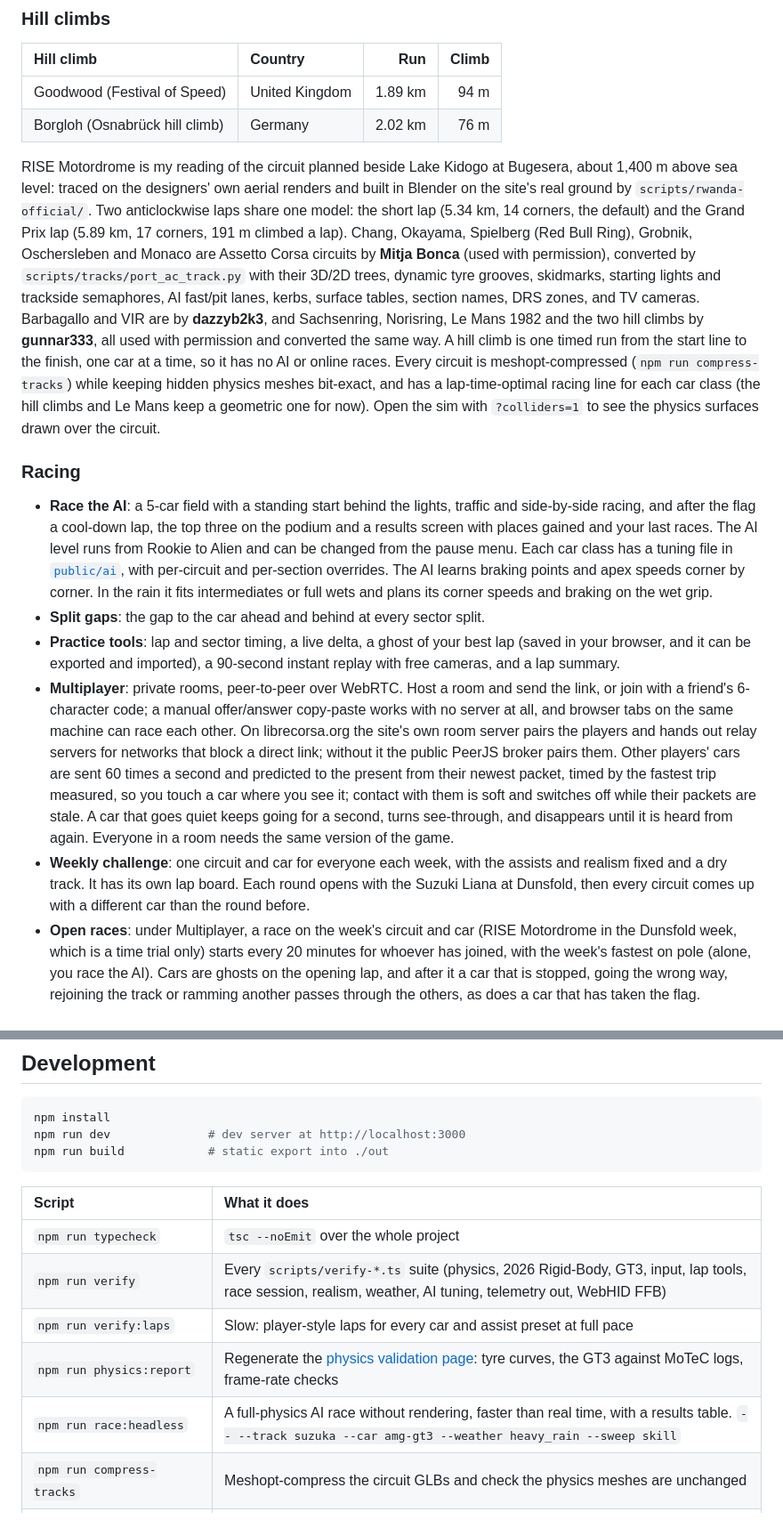
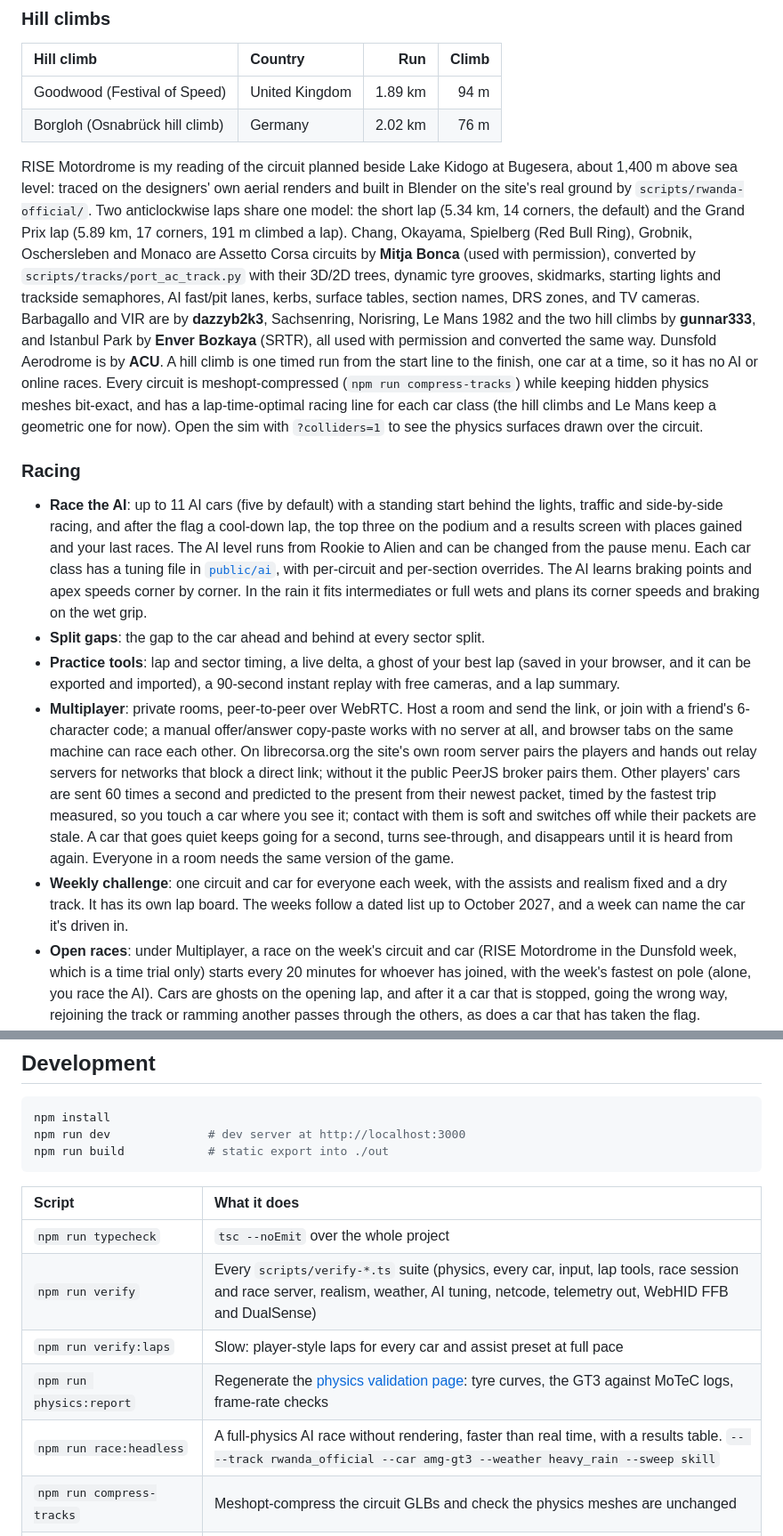
Before and after one commit to KhazP/librecorsa, a Markdown page: README.md, 2 parts joined by grey strips. Shown at 89% size. Drawn GitHub-style.

```diff
--- a/README.md
+++ b/README.md
@@ -101,14 +103,14 @@ Each car has its own cockpit, steering wheel and shift lights, plus a multi-laye
 | Goodwood (Festival of Speed) | United Kingdom | 1.89 km | 94 m |
 | Borgloh (Osnabrück hill climb) | Germany | 2.02 km | 76 m |
 
-RISE Motordrome is my reading of the circuit planned beside Lake Kidogo at Bugesera, about 1,400 m above sea level: traced on the designers' own aerial renders and built in Blender on the site's real ground by `scripts/rwanda-official/`. Two anticlockwise laps share one model: the short lap (5.34 km, 14 corners, the default) and the Grand Prix lap (5.89 km, 17 corners, 191 m climbed a lap). Chang, Okayama, Spielberg (Red Bull Ring), Grobnik, Oschersleben and Monaco are Assetto Corsa circuits by **Mitja Bonca** (used with permission), converted by `scripts/tracks/port_ac_track.py` with their 3D/2D trees, dynamic tyre grooves, skidmarks, starting lights and trackside semaphores, AI fast/pit lanes, kerbs, surface tables, section names, DRS zones, and TV cameras. Barbagallo and VIR are by **dazzyb2k3**, and Sachsenring, Norisring, Le Mans 1982 and the two hill climbs by **gunnar333**, all used with permission and converted the same way. A hill climb is one timed run from the start line to the finish, one car at a time, so it has no AI or online races. Every circuit is meshopt-compressed (`npm run compress-tracks`) while keeping hidden physics meshes bit-exact, and has a lap-time-optimal racing line for each car class (the hill climbs and Le Mans keep a geometric one for now). Open the sim with `?colliders=1` to see the physics surfaces drawn over the circuit.
+RISE Motordrome is my reading of the circuit planned beside Lake Kidogo at Bugesera, about 1,400 m above sea level: traced on the designers' own aerial renders and built in Blender on the site's real ground by `scripts/rwanda-official/`. Two anticlockwise laps share one model: the short lap (5.34 km, 14 corners, the default) and the Grand Prix lap (5.89 km, 17 corners, 191 m climbed a lap). Chang, Okayama, Spielberg (Red Bull Ring), Grobnik, Oschersleben and Monaco are Assetto Corsa circuits by **Mitja Bonca** (used with permission), converted by `scripts/tracks/port_ac_track.py` with their 3D/2D trees, dynamic tyre grooves, skidmarks, starting lights and trackside semaphores, AI fast/pit lanes, kerbs, surface tables, section names, DRS zones, and TV cameras. Barbagallo and VIR are by **dazzyb2k3**, Sachsenring, Norisring, Le Mans 1982 and the two hill climbs by **gunnar333**, and Istanbul Park by **Enver Bozkaya** (SRTR), all used with permission and converted the same way. Dunsfold Aerodrome is by **ACU**. A hill climb is one timed run from the start line to the finish, one car at a time, so it has no AI or online races. Every circuit is meshopt-compressed (`npm run compress-tracks`) while keeping hidden physics meshes bit-exact, and has a lap-time-optimal racing line for each car class (the hill climbs and Le Mans keep a geometric one for now). Open the sim with `?colliders=1` to see the physics surfaces drawn over the circuit.
 
 ### Racing
-- **Race the AI**: a 5-car field with a standing start behind the lights, traffic and side-by-side racing, and after the flag a cool-down lap, the top three on the podium and a results screen with places gained and your last races. The AI level runs from Rookie to Alien and can be changed from the pause menu. Each car class has a tuning file in [`public/ai`](public/ai), with per-circuit and per-section overrides. The AI learns braking points and apex speeds corner by corner. In the rain it fits intermediates or full wets and plans its corner speeds and braking on the wet grip.
+- **Race the AI**: up to 11 AI cars (five by default) with a standing start behind the lights, traffic and side-by-side racing, and after the flag a cool-down lap, the top three on the podium and a results screen with places gained and your last races. The AI level runs from Rookie to Alien and can be changed from the pause menu. Each car class has a tuning file in [`public/ai`](public/ai), with per-circuit and per-section overrides. The AI learns braking points and apex speeds corner by corner. In the rain it fits intermediates or full wets and plans its corner speeds and braking on the wet grip.
 - **Split gaps**: the gap to the car ahead and behind at every sector split.
 - **Practice tools**: lap and sector timing, a live delta, a ghost of your best lap (saved in your browser, and it can be exported and imported), a 90-second instant replay with free cameras, and a lap summary.
 - **Multiplayer**: private rooms, peer-to-peer over WebRTC. Host a room and send the link, or join with a friend's 6-character code; a manual offer/answer copy-paste works with no server at all, and browser tabs on the same machine can race each other. On librecorsa.org the site's own room server pairs the players and hands out relay servers for networks that block a direct link; without it the public PeerJS broker pairs them. Other players' cars are sent 60 times a second and predicted to the present from their newest packet, timed by the fastest trip measured, so you touch a car where you see it; contact with them is soft and switches off while their packets are stale. A car that goes quiet keeps going for a second, turns see-through, and disappears until it is heard from again. Everyone in a room needs the same version of the game.
-- **Weekly challenge**: one circuit and car for everyone each week, with the assists and realism fixed and a dry track. It has its own lap board. Each round opens with the Suzuki Liana at Dunsfold, then every circuit comes up with a different car than the round before.
+- **Weekly challenge**: one circuit and car for everyone each week, with the assists and realism fixed and a dry track. It has its own lap board. The weeks follow a dated list up to October 2027, and a week can name the car it's driven in.
 - **Open races**: under Multiplayer, a race on the week's circuit and car (RISE Motordrome in the Dunsfold week, which is a time trial only) starts every 20 minutes for whoever has joined, with the week's fastest on pole (alone, you race the AI). Cars are ghosts on the opening lap, and after it a car that is stopped, going the wrong way, rejoining the track or ramming another passes through the others, as does a car that has taken the flag.
 - **Race results**: the race server (or a room's host) sends one official result for everyone. Open races are kept, and the Open races card shows the week's top five by wins and podiums and your own record. A result counts for your name once you've claimed it with a lap on the board.
 - **Online leaderboard**: one board per circuit and car. Every driver appears once, with their fastest lap and the assists, realism and surface it was driven with, and the board can be narrowed to no-assist, full-realism or wet laps. New personal bests are posted by themselves, and any lap on the board can be raced as a ghost. Without an online side, the board lists your own best laps.
@@ -202,10 +204,10 @@ npm run build            # static export into ./out
 | Script | What it does |
 | :-- | :-- |
 | `npm run typecheck` | `tsc --noEmit` over the whole project |
-| `npm run verify` | Every `scripts/verify-*.ts` suite (physics, 2026 Rigid-Body, GT3, input, lap tools, race session, realism, weather, AI tuning, telemetry out, WebHID FFB) |
+| `npm run verify` | Every `scripts/verify-*.ts` suite (physics, every car, input, lap tools, race session and race server, realism, weather, AI tuning, netcode, telemetry out, WebHID FFB and DualSense) |
 | `npm run verify:laps` | Slow: player-style laps for every car and assist preset at full pace |
 | `npm run physics:report` | Regenerate the [physics validation page](docs/physics/README.md): tyre curves, the GT3 against MoTeC logs, frame-rate checks |
-| `npm run race:headless` | A full-physics AI race without rendering, faster than real time, with a results table. `-- --track suzuka --car amg-gt3 --weather heavy_rain --sweep skill` |
+| `npm run race:headless` | A full-physics AI race without rendering, faster than real time, with a results table. `-- --track rwanda_official --car amg-gt3 --weather heavy_rain --sweep skill` |
 | `npm run compress-tracks` | Meshopt-compress the circuit GLBs and check the physics meshes are unchanged |
 | `npm run ffb` | Local force-feedback (Windows) and telemetry bridge. Without a wheel, or with `-- --telemetry-only`, it relays telemetry only |
 | `npm run upload-hosted -- <paths>` | Upload hosted-only cars or circuits to R2 (see [What's in the repository](#whats-in-the-repository)) |
```
Also changed, not shown: other parts of README.md (+21 -19 lines), docs/media/loading-rise.jpg (added), docs/media/loading-suzuka.jpg (deleted), docs/media/on-track.jpg, docs/media/race-grid-rise.jpg (added), docs/media/race-grid-shanghai.jpg (deleted), docs/media/title-menu.jpg.
